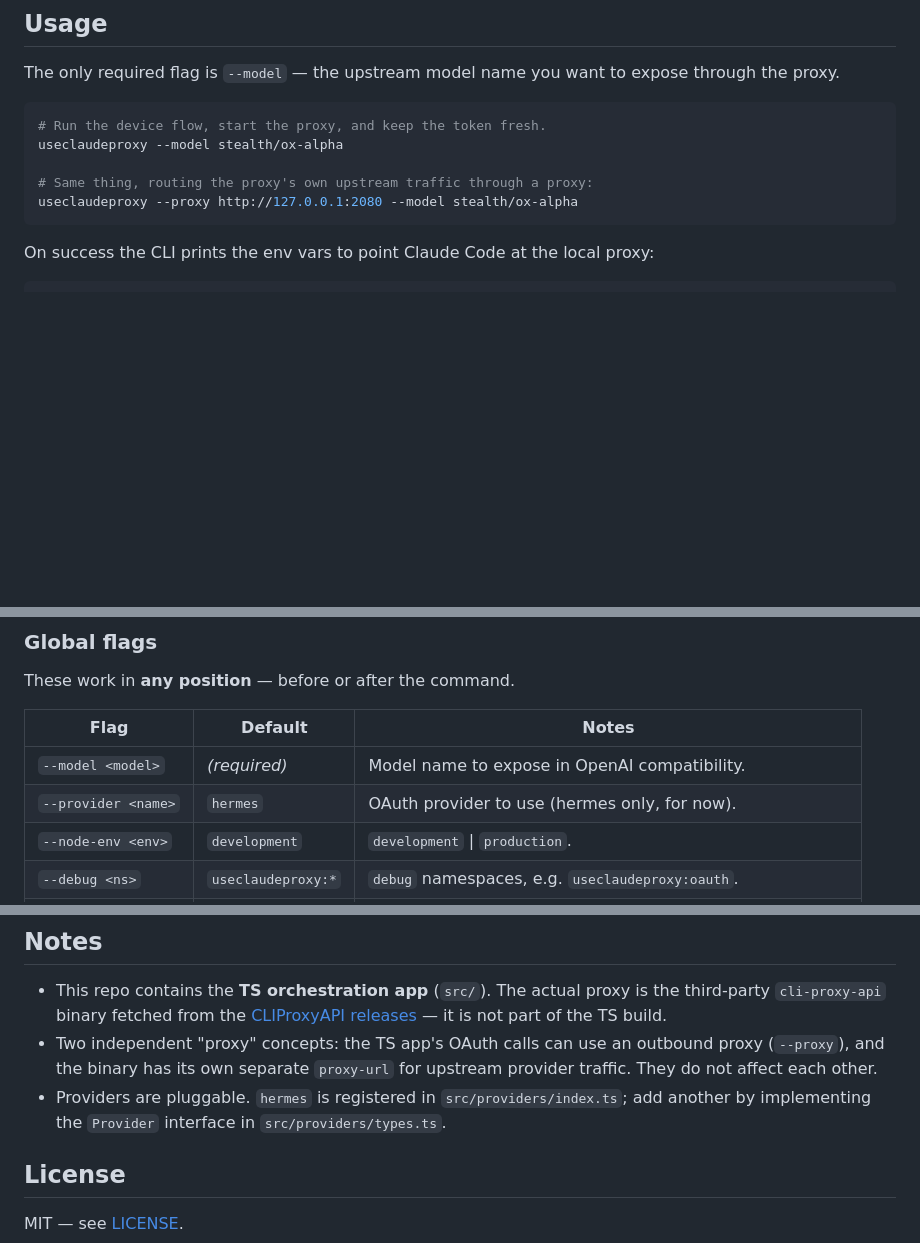
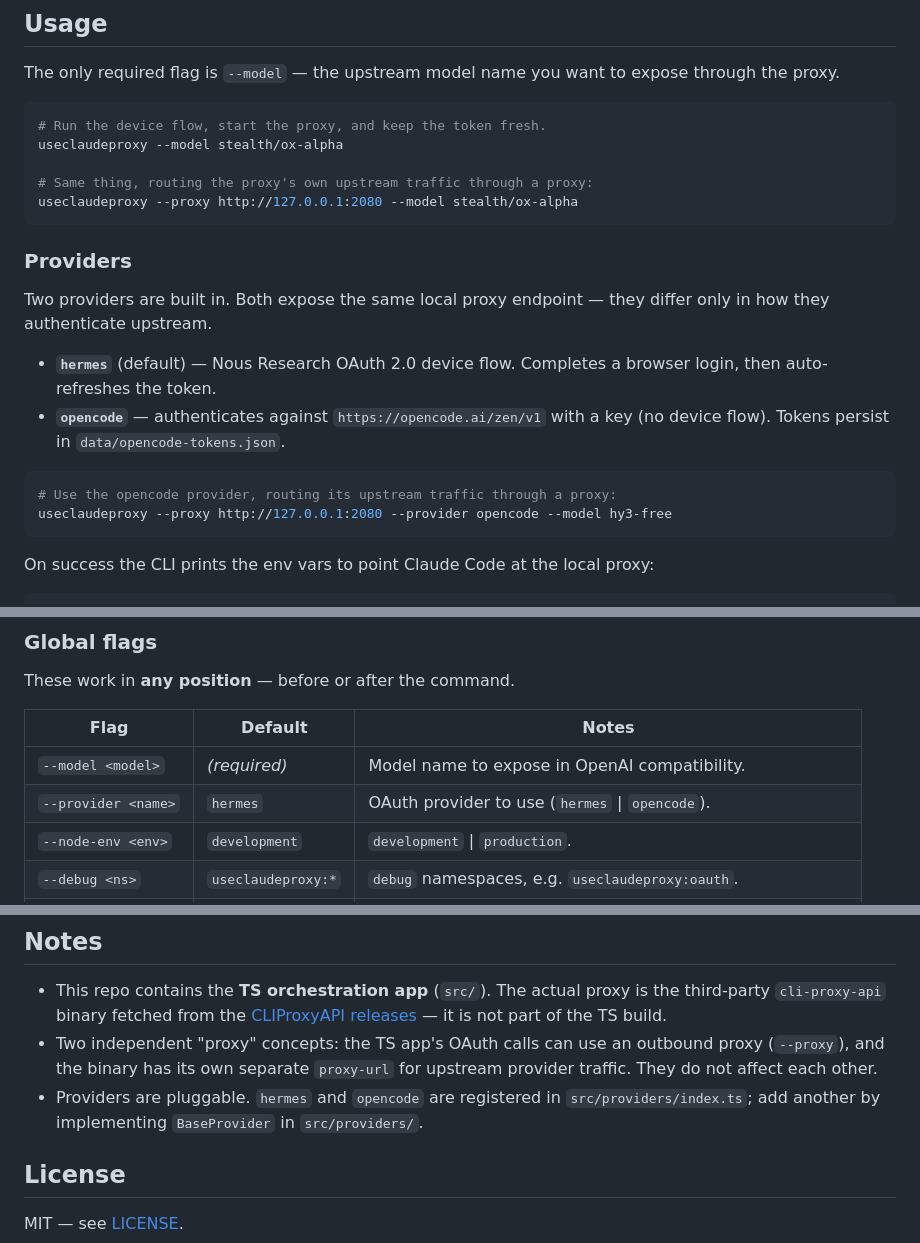
Before and after one commit to maanimeisam/hermes2claudecode, a Markdown page: README.md, 3 parts joined by grey strips. GitHub-like rendering; blank space fills up the shorter version.

Commit message:
docs: update readme

````diff
--- a/README.md
+++ b/README.md
@@ -71,6 +71,21 @@ useclaudeproxy --model stealth/ox-alpha
 useclaudeproxy --proxy http://127.0.0.1:2080 --model stealth/ox-alpha
 ```
 
+### Providers
+
+Two providers are built in. Both expose the same local proxy endpoint — they
+differ only in how they authenticate upstream.
+
+- **`hermes`** (default) — Nous Research OAuth 2.0 device flow. Completes a
+  browser login, then auto-refreshes the token.
+- **`opencode`** — authenticates against `https://opencode.ai/zen/v1` with a key
+  (no device flow). Tokens persist in `data/opencode-tokens.json`.
+
+```bash
+# Use the opencode provider, routing its upstream traffic through a proxy:
+useclaudeproxy --proxy http://127.0.0.1:2080 --provider opencode --model hy3-free
+```
+
 On success the CLI prints the env vars to point Claude Code at the local proxy:
 
 ```bash
@@ -86,7 +101,7 @@ These work in **any position** — before or after the command.
 | Flag                | Default            | Notes                                                         |
 | ------------------- | ------------------ | ------------------------------------------------------------- |
 | `--model <model>`   | _(required)_       | Model name to expose in OpenAI compatibility.                 |
-| `--provider <name>` | `hermes`           | OAuth provider to use (hermes only, for now).                 |
+| `--provider <name>` | `hermes`           | OAuth provider to use (`hermes` \| `opencode`).               |
 | `--node-env <env>`  | `development`      | `development` \| `production`.                                |
 | `--debug <ns>`      | `useclaudeproxy:*` | `debug` namespaces, e.g. `useclaudeproxy:oauth`.              |
 | `--data-dir <dir>`  | `data`             | Token storage directory.                                      |
@@ -111,8 +126,9 @@ useclaudeproxy --model stealth/ox-alpha --data-dir ~/.useclaudeproxy --debug use
 - Two independent "proxy" concepts: the TS app's OAuth calls can use an outbound
   proxy (`--proxy`), and the binary has its own separate `proxy-url` for upstream
   provider traffic. They do not affect each other.
-- Providers are pluggable. `hermes` is registered in `src/providers/index.ts`;
-  add another by implementing the `Provider` interface in `src/providers/types.ts`.
+- Providers are pluggable. `hermes` and `opencode` are registered in
+  `src/providers/index.ts`; add another by implementing `BaseProvider` in
+  `src/providers/`.
 
 ## License
 
````
